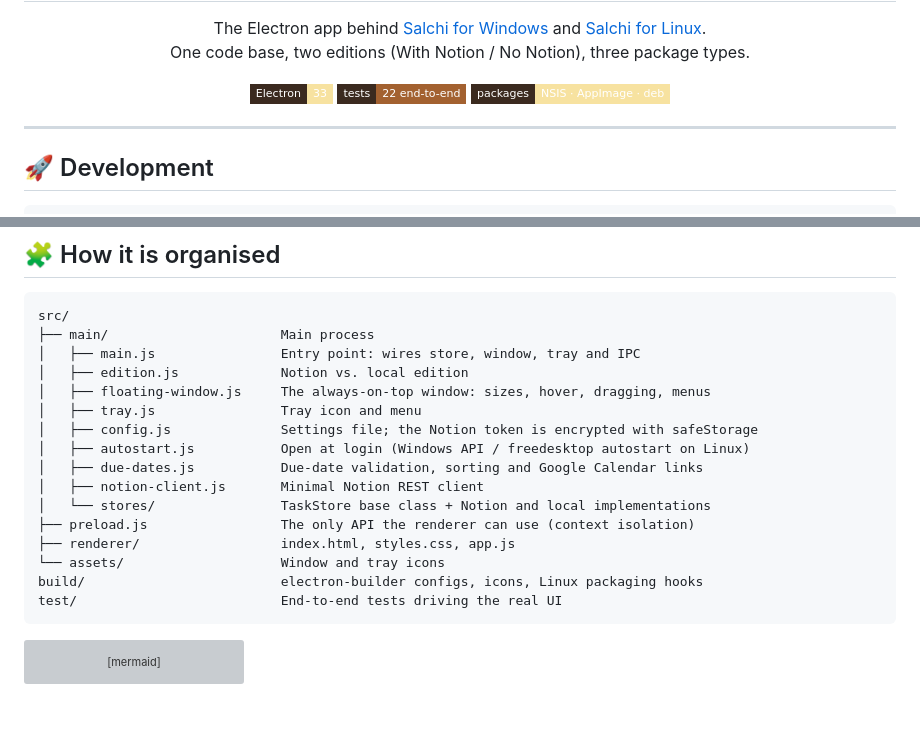
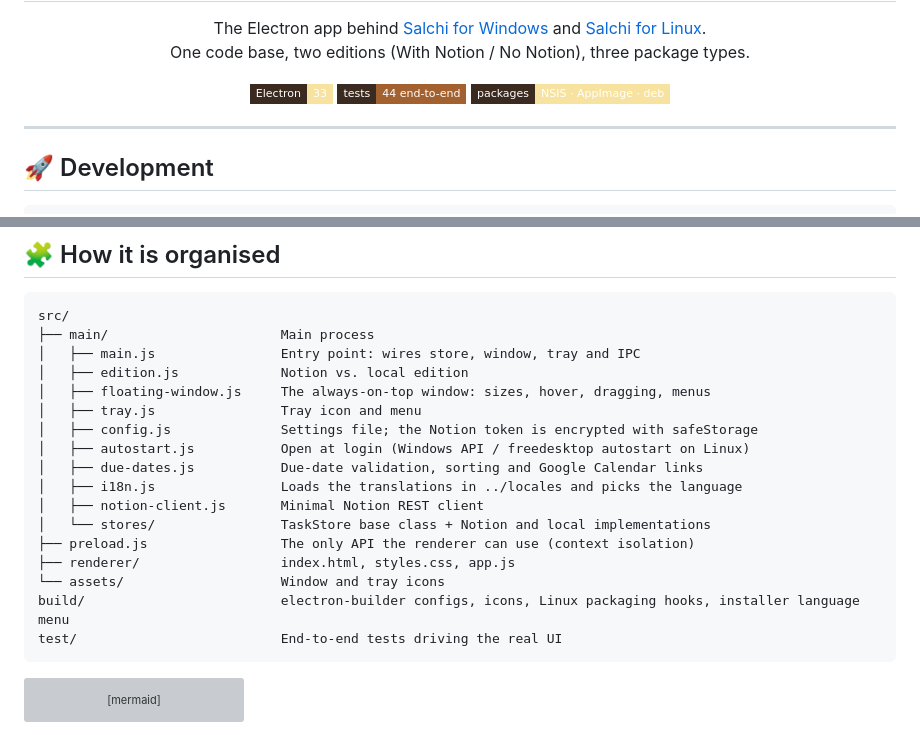
Before and after one commit to claudialbombin/salchi-helper, a Markdown page: Desktop/README.md, 2 parts joined by grey strips. Drawn GitHub-style; badges without logos; blank space fills up the shorter version; grey boxes are pictures that could not be loaded.

Commit message:
docs(desktop): document i18n.js and the new test count

````diff
--- a/Desktop/README.md
+++ b/Desktop/README.md
@@ -11,7 +11,7 @@
 
 <p align="center">
   <img src="https://img.shields.io/badge/Electron-33-f7e2a0?style=flat-square&labelColor=3b2a1f" alt="Electron 33">
-  <img src="https://img.shields.io/badge/tests-22%20end--to--end-a36130?style=flat-square&labelColor=3b2a1f" alt="22 end-to-end tests">
+  <img src="https://img.shields.io/badge/tests-44%20end--to--end-a36130?style=flat-square&labelColor=3b2a1f" alt="44 end-to-end tests">
   <img src="https://img.shields.io/badge/packages-NSIS%20%C2%B7%20AppImage%20%C2%B7%20deb-f7e2a0?style=flat-square&labelColor=3b2a1f" alt="NSIS, AppImage and deb">
 </p>
 
@@ -51,12 +51,13 @@ src/
 │   ├── config.js              Settings file; the Notion token is encrypted with safeStorage
 │   ├── autostart.js           Open at login (Windows API / freedesktop autostart on Linux)
 │   ├── due-dates.js           Due-date validation, sorting and Google Calendar links
+│   ├── i18n.js                Loads the translations in ../locales and picks the language
 │   ├── notion-client.js       Minimal Notion REST client
 │   └── stores/                TaskStore base class + Notion and local implementations
 ├── preload.js                 The only API the renderer can use (context isolation)
 ├── renderer/                  index.html, styles.css, app.js
 └── assets/                    Window and tray icons
-build/                         electron-builder configs, icons, Linux packaging hooks
+build/                         electron-builder configs, icons, Linux packaging hooks, installer language menu
 test/                          End-to-end tests driving the real UI
 ```
 
````
